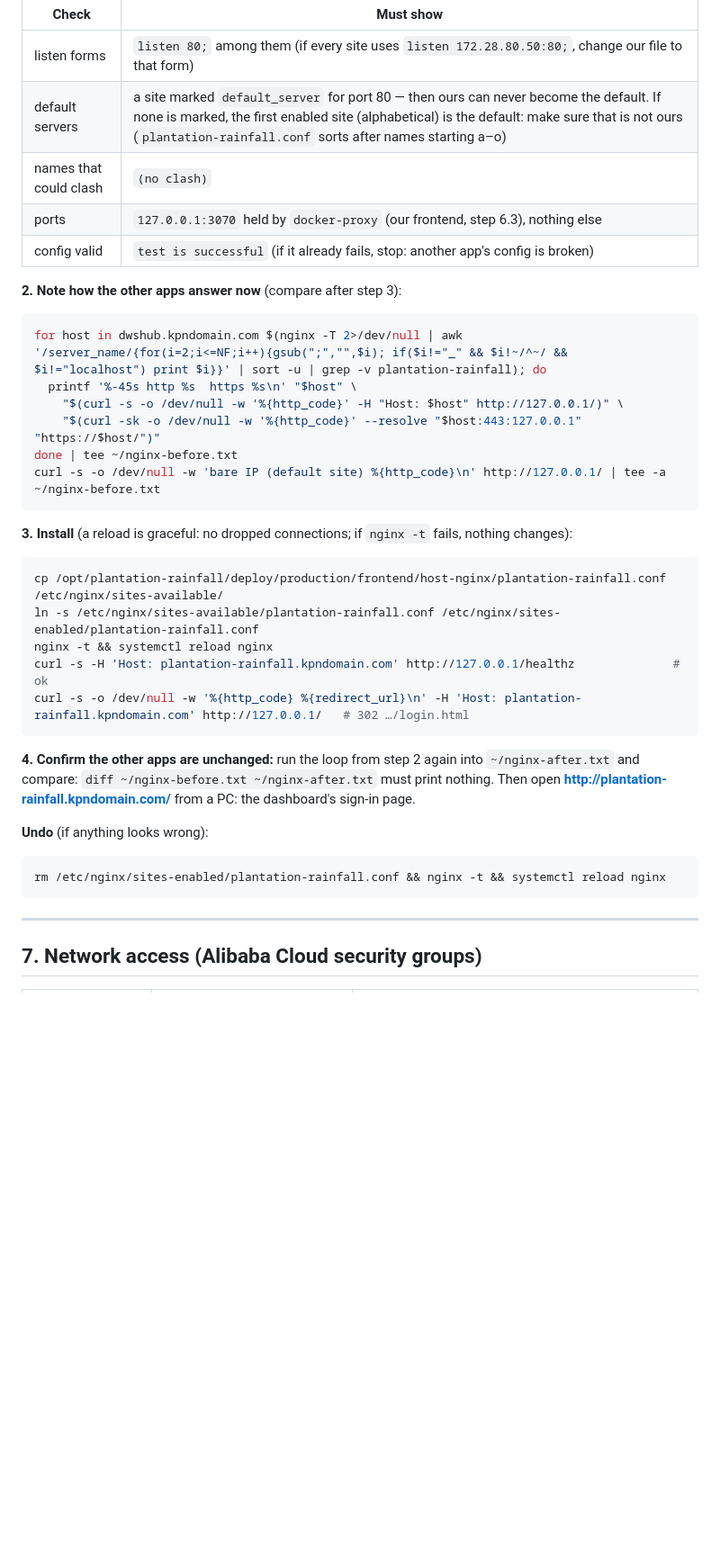
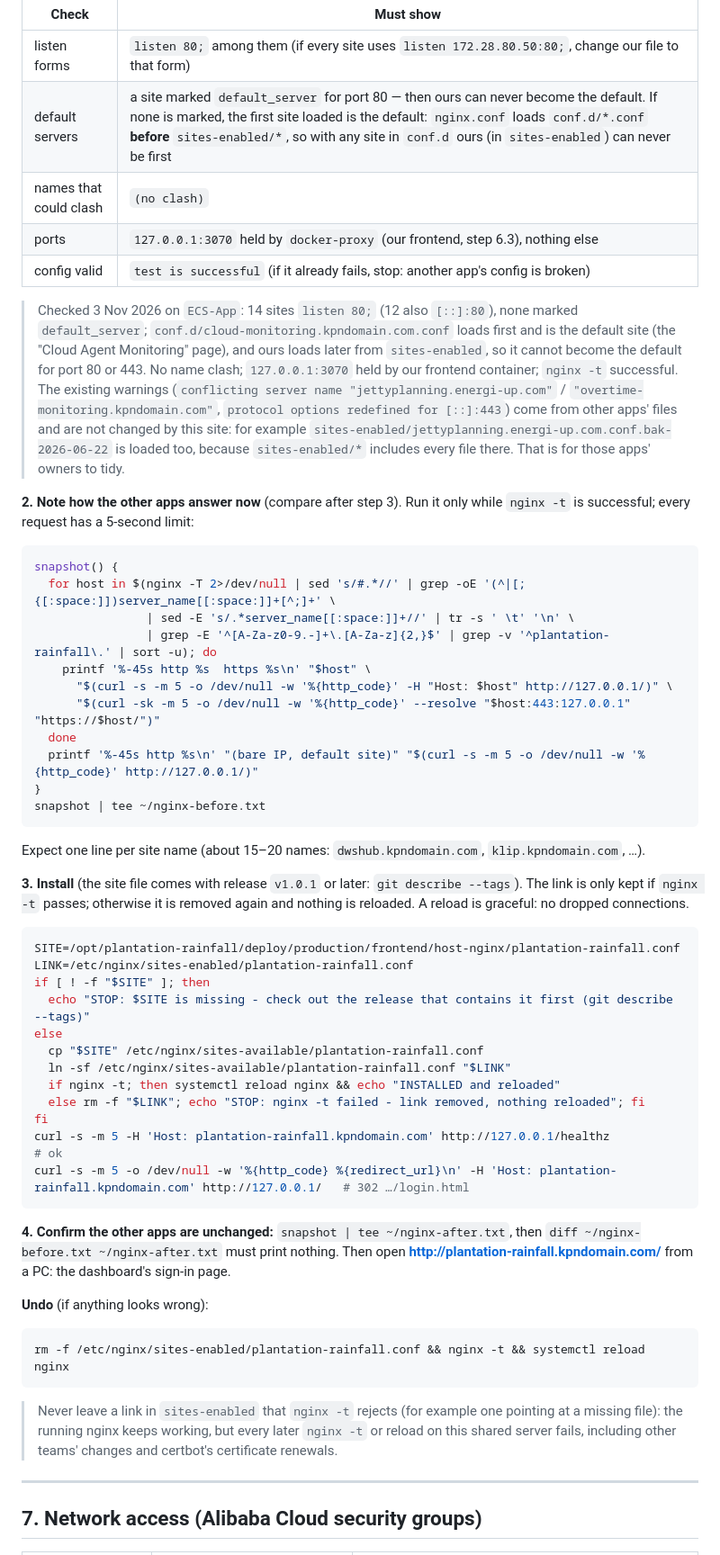
Before and after one commit to dwsitproject-hub/Plantation-Rainfall-Dashboard, a Markdown page: docs/DEPLOYMENT_PRODUCTION.md, the part around the change. Shown at 90% size. GitHub-like rendering; blank space fills up the shorter version.

Commit message:
Production guide: fail-safe nginx site install and robust snapshot
On 3 Nov the install on the shared frontend nginx ran from release
v1.0.0, which does not contain the site file: cp failed, ln -s still
created a dangling link in sites-enabled and nginx -t failed. The
reload was skipped (nothing changed for other apps), but the link would
have broken every later nginx -t / reload on that server, including
other teams' changes and certbot renewals.

- Install: refuses to run when the site file is missing, and removes
  the link again when nginx -t fails; reload only after a passing test.
- Before/after snapshot: real server_name directives only (comments,
  $server_name variables and "_" ignored, names mid-line supported),
  5-second limit per request. Tested in a throwaway nginx with a messy
  config.
- Pre-check results from ECS-App recorded (ours loads after conf.d and
  cannot become another app's default; existing warnings belong to
  other apps' files).

Co-Authored-By: Claude Opus 5.5 <noreply@anthropic.com>

````diff
--- a/docs/DEPLOYMENT_PRODUCTION.md
+++ b/docs/DEPLOYMENT_PRODUCTION.md
@@ -526,41 +526,72 @@ Proceed only if:
 | Check | Must show |
 | --- | --- |
 | listen forms | `listen 80;` among them (if every site uses `listen 172.28.80.50:80;`, change our file to that form) |
-| default servers | a site marked `default_server` for port 80 — then ours can never become the default. If none is marked, the first enabled site (alphabetical) is the default: make sure that is not ours (`plantation-rainfall.conf` sorts after names starting a–o) |
+| default servers | a site marked `default_server` for port 80 — then ours can never become the default. If none is marked, the first site loaded is the default: `nginx.conf` loads `conf.d/*.conf` **before** `sites-enabled/*`, so with any site in `conf.d` ours (in `sites-enabled`) can never be first |
 | names that could clash | `(no clash)` |
 | ports | `127.0.0.1:3070` held by `docker-proxy` (our frontend, step 6.3), nothing else |
 | config valid | `test is successful` (if it already fails, stop: another app's config is broken) |
 
-**2. Note how the other apps answer now** (compare after step 3):
+> Checked 3 Nov 2026 on `ECS-App`: 14 sites `listen 80;` (12 also `[::]:80`), none marked
+> `default_server`; `conf.d/cloud-monitoring.kpndomain.com.conf` loads first and is the default
+> site (the "Cloud Agent Monitoring" page), and ours loads later from `sites-enabled`, so it
+> cannot become the default for port 80 or 443. No name clash; `127.0.0.1:3070` held by our
+> frontend container; `nginx -t` successful. The existing warnings (`conflicting server name
+> "jettyplanning.energi-up.com"` / `"overtime-monitoring.kpndomain.com"`, `protocol options
+> redefined for [::]:443`) come from other apps' files and are not changed by this site: for
+> example `sites-enabled/jettyplanning.energi-up.com.conf.bak-2026-06-22` is loaded too, because
+> `sites-enabled/*` includes every file there. That is for those apps' owners to tidy.
+
+**2. Note how the other apps answer now** (compare after step 3). Run it only while
+`nginx -t` is successful; every request has a 5-second limit:
 
 ```bash
-for host in dwshub.kpndomain.com $(nginx -T 2>/dev/null | awk '/server_name/{for(i=2;i<=NF;i++){gsub(";","",$i); if($i!="_" && $i!~/^~/ && $i!="localhost") print $i}}' | sort -u | grep -v plantation-rainfall); do
-  printf '%-45s http %s  https %s\n' "$host" \
-    "$(curl -s -o /dev/null -w '%{http_code}' -H "Host: $host" http://127.0.0.1/)" \
-    "$(curl -sk -o /dev/null -w '%{http_code}' --resolve "$host:443:127.0.0.1" "https://$host/")"
-done | tee ~/nginx-before.txt
-curl -s -o /dev/null -w 'bare IP (default site) %{http_code}\n' http://127.0.0.1/ | tee -a ~/nginx-before.txt
+snapshot() {
+  for host in $(nginx -T 2>/dev/null | sed 's/#.*//' | grep -oE '(^|[;{[:space:]])server_name[[:space:]]+[^;]+' \
+                | sed -E 's/.*server_name[[:space:]]+//' | tr -s ' \t' '\n' \
+                | grep -E '^[A-Za-z0-9.-]+\.[A-Za-z]{2,}$' | grep -v '^plantation-rainfall\.' | sort -u); do
+    printf '%-45s http %s  https %s\n' "$host" \
+      "$(curl -s -m 5 -o /dev/null -w '%{http_code}' -H "Host: $host" http://127.0.0.1/)" \
+      "$(curl -sk -m 5 -o /dev/null -w '%{http_code}' --resolve "$host:443:127.0.0.1" "https://$host/")"
+  done
+  printf '%-45s http %s\n' "(bare IP, default site)" "$(curl -s -m 5 -o /dev/null -w '%{http_code}' http://127.0.0.1/)"
+}
+snapshot | tee ~/nginx-before.txt
 ```
 
-**3. Install** (a reload is graceful: no dropped connections; if `nginx -t` fails, nothing changes):
+Expect one line per site name (about 15–20 names: `dwshub.kpndomain.com`, `klip.kpndomain.com`, …).
+
+**3. Install** (the site file comes with release `v1.0.1` or later: `git describe --tags`). The
+link is only kept if `nginx -t` passes; otherwise it is removed again and nothing is reloaded.
+A reload is graceful: no dropped connections.
 
 ```bash
-cp /opt/plantation-rainfall/deploy/production/frontend/host-nginx/plantation-rainfall.conf /etc/nginx/sites-available/
-ln -s /etc/nginx/sites-available/plantation-rainfall.conf /etc/nginx/sites-enabled/plantation-rainfall.conf
-nginx -t && systemctl reload nginx
-curl -s -H 'Host: plantation-rainfall.kpndomain.com' http://127.0.0.1/healthz              # ok
-curl -s -o /dev/null -w '%{http_code} %{redirect_url}\n' -H 'Host: plantation-rainfall.kpndomain.com' http://127.0.0.1/   # 302 …/login.html
+SITE=/opt/plantation-rainfall/deploy/production/frontend/host-nginx/plantation-rainfall.conf
+LINK=/etc/nginx/sites-enabled/plantation-rainfall.conf
+if [ ! -f "$SITE" ]; then
+  echo "STOP: $SITE is missing - check out the release that contains it first (git describe --tags)"
+else
+  cp "$SITE" /etc/nginx/sites-available/plantation-rainfall.conf
+  ln -sf /etc/nginx/sites-available/plantation-rainfall.conf "$LINK"
+  if nginx -t; then systemctl reload nginx && echo "INSTALLED and reloaded"
+  else rm -f "$LINK"; echo "STOP: nginx -t failed - link removed, nothing reloaded"; fi
+fi
+curl -s -m 5 -H 'Host: plantation-rainfall.kpndomain.com' http://127.0.0.1/healthz          # ok
+curl -s -m 5 -o /dev/null -w '%{http_code} %{redirect_url}\n' -H 'Host: plantation-rainfall.kpndomain.com' http://127.0.0.1/   # 302 …/login.html
 ```
 
-**4. Confirm the other apps are unchanged:** run the loop from step 2 again into
-`~/nginx-after.txt` and compare: `diff ~/nginx-before.txt ~/nginx-after.txt` must print nothing.
+**4. Confirm the other apps are unchanged:** `snapshot | tee ~/nginx-after.txt`, then
+`diff ~/nginx-before.txt ~/nginx-after.txt` must print nothing.
 Then open **http://plantation-rainfall.kpndomain.com/** from a PC: the dashboard's sign-in page.
 
 **Undo** (if anything looks wrong):
 
 ```bash
-rm /etc/nginx/sites-enabled/plantation-rainfall.conf && nginx -t && systemctl reload nginx
+rm -f /etc/nginx/sites-enabled/plantation-rainfall.conf && nginx -t && systemctl reload nginx
 ```
+
+> Never leave a link in `sites-enabled` that `nginx -t` rejects (for example one pointing at a
+> missing file): the running nginx keeps working, but every later `nginx -t` or reload on this
+> shared server fails, including other teams' changes and certbot's certificate renewals.
 
 ---
 
````
